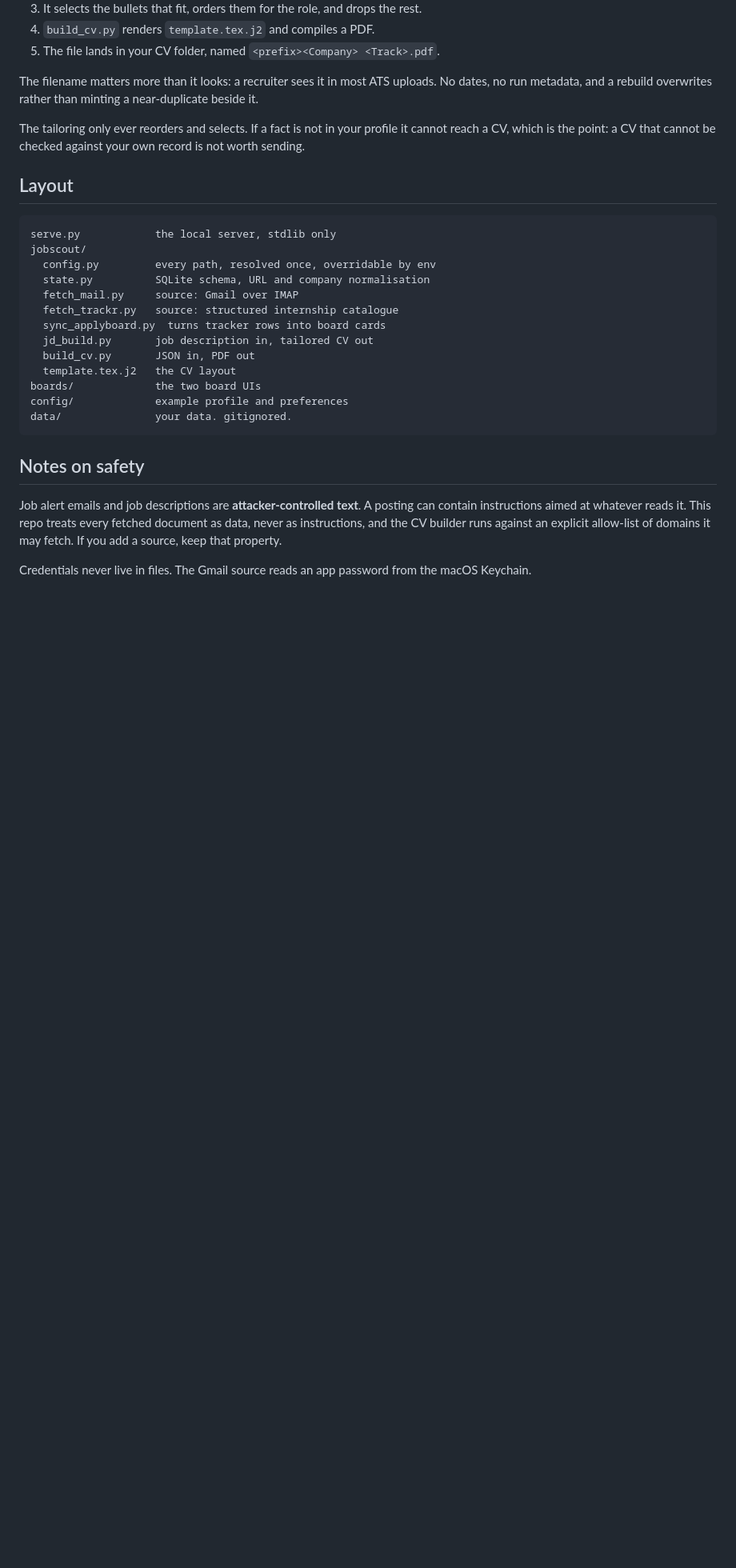
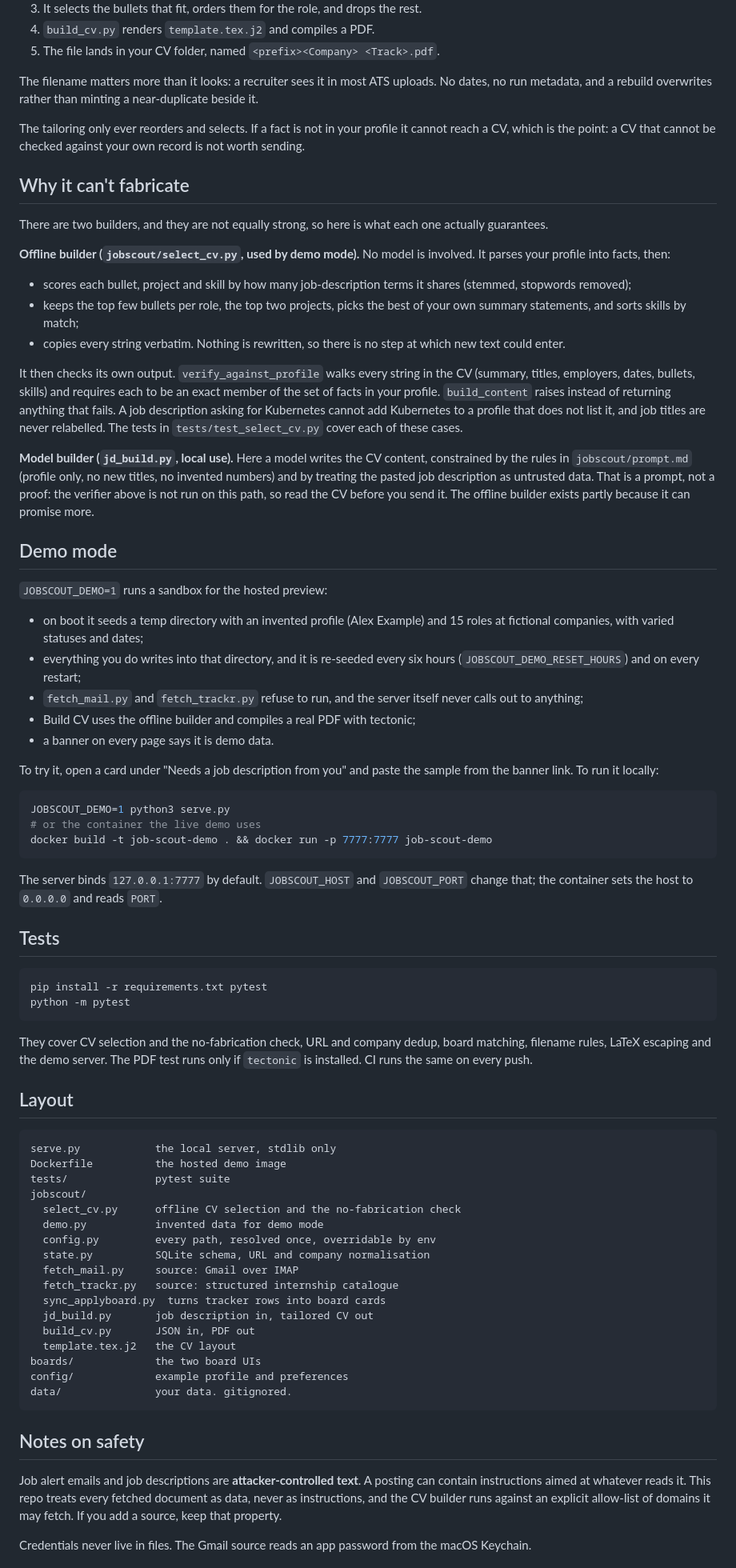
Before and after one commit to Ramy3077/job-scout, a Markdown page: README.md, the part around one of its changes. Shown at 80% size. Rendered like a GitHub page; blank space fills up the shorter version.

Commit message:
README: live demo, screenshots, how the CV cannot fabricate, demo mode
Co-Authored-By: Claude Opus 5.5 <noreply@anthropic.com>

````diff
--- a/README.md
+++ b/README.md
@@ -87,11 +95,82 @@ The tailoring only ever reorders and selects. If a fact is not in your profile
 it cannot reach a CV, which is the point: a CV that cannot be checked against
 your own record is not worth sending.
 
+## Why it can't fabricate
+
+There are two builders, and they are not equally strong, so here is what each one
+actually guarantees.
+
+**Offline builder (`jobscout/select_cv.py`, used by demo mode).** No model is
+involved. It parses your profile into facts, then:
+
+- scores each bullet, project and skill by how many job-description terms it
+  shares (stemmed, stopwords removed);
+- keeps the top few bullets per role, the top two projects, picks the best of
+  your own summary statements, and sorts skills by match;
+- copies every string verbatim. Nothing is rewritten, so there is no step at
+  which new text could enter.
+
+It then checks its own output. `verify_against_profile` walks every string in the
+CV (summary, titles, employers, dates, bullets, skills) and requires each to be
+an exact member of the set of facts in your profile. `build_content` raises
+instead of returning anything that fails. A job description asking for
+Kubernetes cannot add Kubernetes to a profile that does not list it, and job
+titles are never relabelled. The tests in `tests/test_select_cv.py` cover each of
+these cases.
+
+**Model builder (`jd_build.py`, local use).** Here a model writes the CV
+content, constrained by the rules in `jobscout/prompt.md` (profile only, no new
+titles, no invented numbers) and by treating the pasted job description as
+untrusted data. That is a prompt, not a proof: the verifier above is not run on
+this path, so read the CV before you send it. The offline builder exists partly
+because it can promise more.
+
+## Demo mode
+
+`JOBSCOUT_DEMO=1` runs a sandbox for the hosted preview:
+
+- on boot it seeds a temp directory with an invented profile (Alex Example) and
+  15 roles at fictional companies, with varied statuses and dates;
+- everything you do writes into that directory, and it is re-seeded every six
+  hours (`JOBSCOUT_DEMO_RESET_HOURS`) and on every restart;
+- `fetch_mail.py` and `fetch_trackr.py` refuse to run, and the server itself
+  never calls out to anything;
+- Build CV uses the offline builder and compiles a real PDF with tectonic;
+- a banner on every page says it is demo data.
+
+To try it, open a card under "Needs a job description from you" and paste the
+sample from the banner link. To run it locally:
+
+```bash
+JOBSCOUT_DEMO=1 python3 serve.py
+# or the container the live demo uses
+docker build -t job-scout-demo . && docker run -p 7777:7777 job-scout-demo
+```
+
+The server binds `127.0.0.1:7777` by default. `JOBSCOUT_HOST` and
+`JOBSCOUT_PORT` change that; the container sets the host to `0.0.0.0` and reads
+`PORT`.
+
+## Tests
+
+```bash
+pip install -r requirements.txt pytest
+python -m pytest
+```
+
+They cover CV selection and the no-fabrication check, URL and company dedup,
+board matching, filename rules, LaTeX escaping and the demo server. The PDF test
+runs only if `tectonic` is installed. CI runs the same on every push.
+
 ## Layout
 
 ```
 serve.py            the local server, stdlib only
+Dockerfile          the hosted demo image
+tests/              pytest suite
 jobscout/
+  select_cv.py      offline CV selection and the no-fabrication check
+  demo.py           invented data for demo mode
   config.py         every path, resolved once, overridable by env
   state.py          SQLite schema, URL and company normalisation
   fetch_mail.py     source: Gmail over IMAP
````
Also changed, not shown: other parts of README.md (+9 -1 lines), docs/apply-board.png (added), docs/tracker.png (added).
